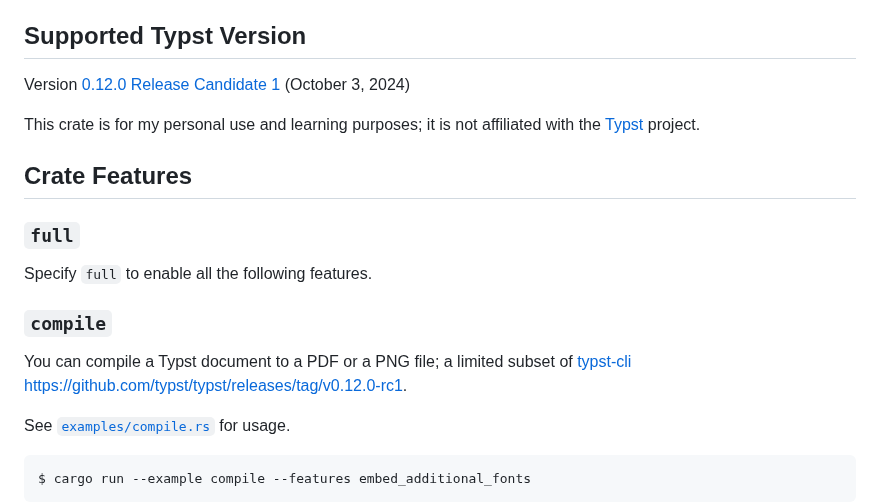
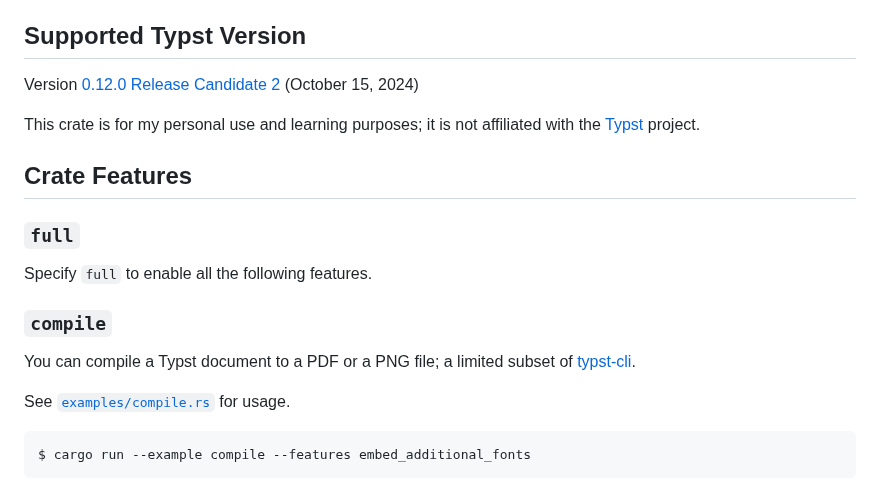
Before and after one commit to 0x6b/typster, a Markdown page: README.md, the part around the change. GitHub-like rendering.

Commit message:
docs: update README

```diff
--- a/README.md
+++ b/README.md
@@ -17,7 +17,7 @@ The crate may function in other environments, but it has only been tested in the
 
 ## Supported Typst Version
 
-Version [0.12.0 Release Candidate 1](https://github.com/typst/typst/releases/tag/v0.12.0-rc1) (October 3, 2024)
+Version [0.12.0 Release Candidate 2](https://github.com/typst/typst/releases/tag/v0.12.0-rc2) (October 15, 2024)
 
 This crate is for my personal use and learning purposes; it is not affiliated with the [Typst](https://typst.app/) project.
 
@@ -29,7 +29,7 @@ Specify `full` to enable all the following features.
 
 ### `compile`
 
-You can compile a Typst document to a PDF or a PNG file; a limited subset of [typst-cli](https://github.com/typst/typst/tree/v0.12.0-rc1/crates/typst-cli) https://github.com/typst/typst/releases/tag/v0.12.0-rc1.
+You can compile a Typst document to a PDF or a PNG file; a limited subset of [typst-cli](https://github.com/typst/typst/tree/v0.12.0-rc2/crates/typst-cli).
 
 See [`examples/compile.rs`](examples/compile.rs) for usage.
 
```
